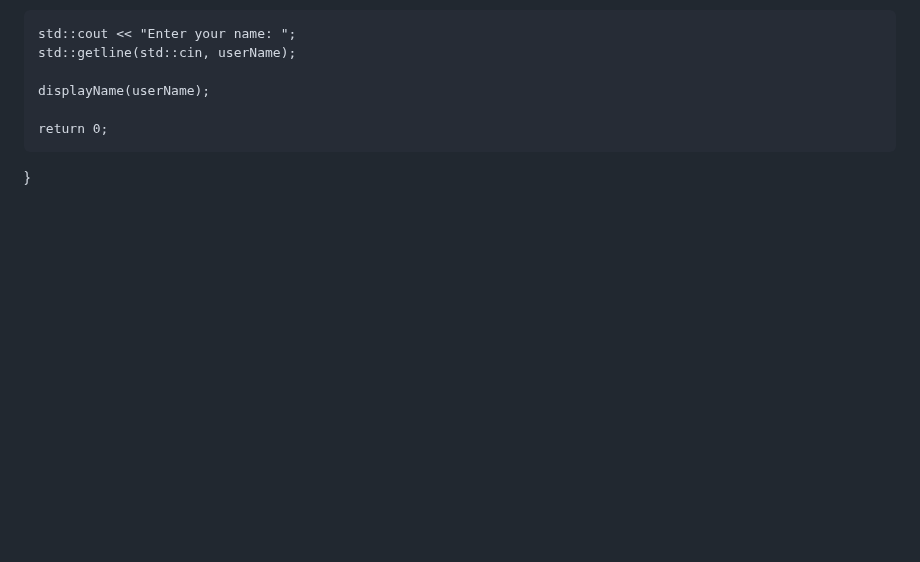
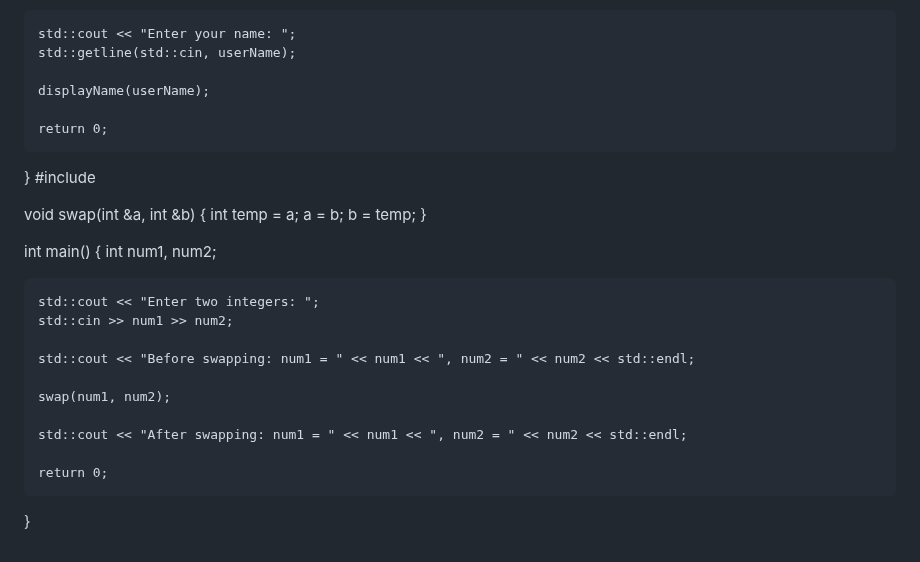
Before and after one commit to sjeyz/assigment, a Markdown page: README.md, the part around the change. Rendered like a GitHub page; blank space fills up the shorter version.

Commit message:
swapping number

```diff
--- a/README.md
+++ b/README.md
@@ -375,3 +375,25 @@ int main() {
 
     return 0;
 }
+#include <iostream>
+
+void swap(int &a, int &b) {
+    int temp = a;
+    a = b;
+    b = temp;
+}
+
+int main() {
+    int num1, num2;
+
+    std::cout << "Enter two integers: ";
+    std::cin >> num1 >> num2;
+
+    std::cout << "Before swapping: num1 = " << num1 << ", num2 = " << num2 << std::endl;
+
+    swap(num1, num2);
+
+    std::cout << "After swapping: num1 = " << num1 << ", num2 = " << num2 << std::endl;
+
+    return 0;
+}
```
